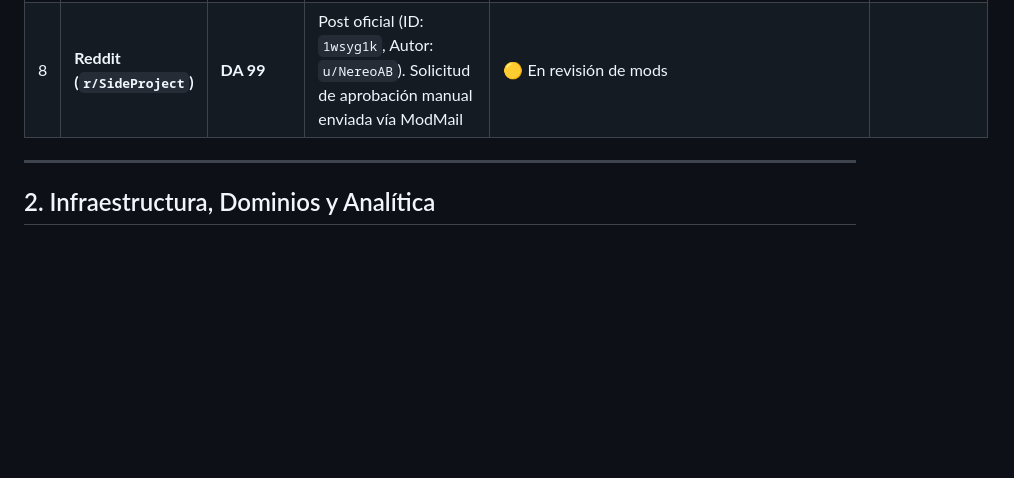
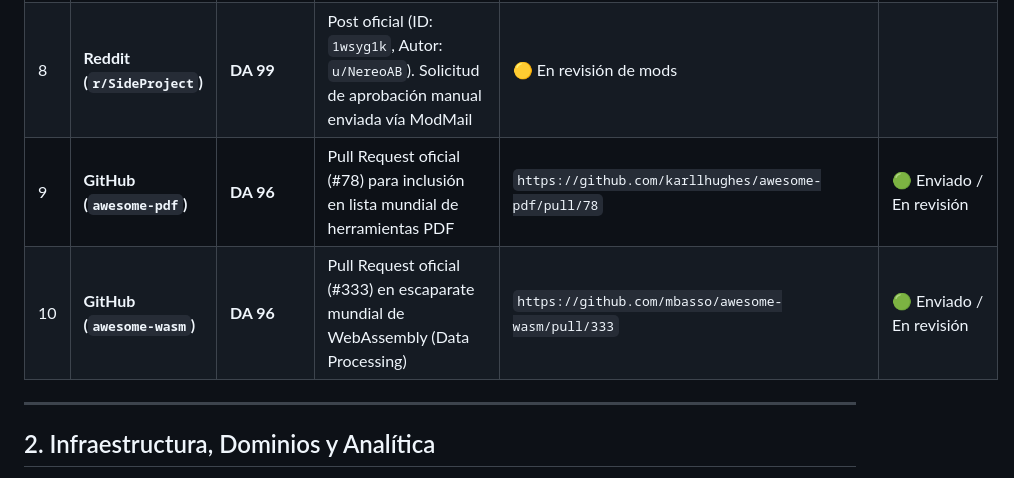
Before and after one commit to nereoab/pdf-local-app, a Markdown page: .agents/rules/project-history-and-memory.md, the part around the change. Drawn GitHub-style; blank space fills up the shorter version.

Commit message:
docs: register awesome-wasm PR #333 in project memory

```diff
--- a/.agents/rules/project-history-and-memory.md
+++ b/.agents/rules/project-history-and-memory.md
@@ -16,6 +16,8 @@ Esta regla persistente documenta el estado operativo, registros externos, infrae
 | 6 | **Devpost (Perfil)** | **DA 82** | Perfil de desarrollador con enlace a Website | `https://devpost.com/markusarcangel` | 🟢 Activo |
 | 7 | **Uneed.best** | **DR 75** | Ficha de producto (ID: `53901`). Apelación de categoría técnica enviada a Thomas (`contact@uneed.best`) | `https://www.uneed.best/tool/pdfblack` | 🟡 Apelación enviada |
 | 8 | **Reddit (`r/SideProject`)** | **DA 99** | Post oficial (ID: `1wsyg1k`, Autor: `u/NereoAB`). Solicitud de aprobación manual enviada vía ModMail | 🟡 En revisión de mods |
+| 9 | **GitHub (`awesome-pdf`)** | **DA 96** | Pull Request oficial (#78) para inclusión en lista mundial de herramientas PDF | `https://github.com/karllhughes/awesome-pdf/pull/78` | 🟢 Enviado / En revisión |
+| 10 | **GitHub (`awesome-wasm`)** | **DA 96** | Pull Request oficial (#333) en escaparate mundial de WebAssembly (Data Processing) | `https://github.com/mbasso/awesome-wasm/pull/333` | 🟢 Enviado / En revisión |
 
 ---
 
```
